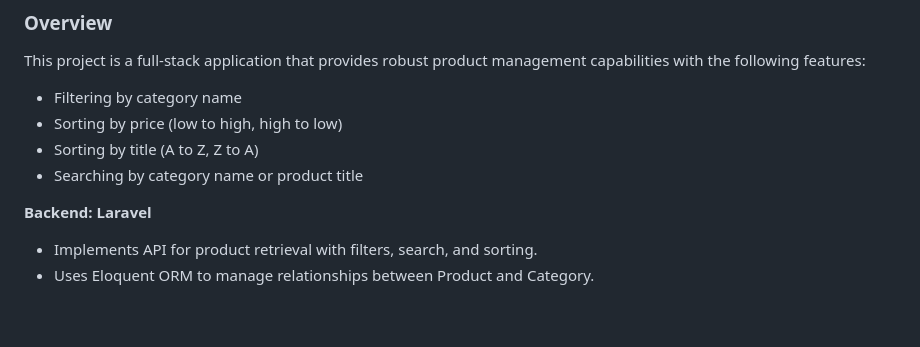
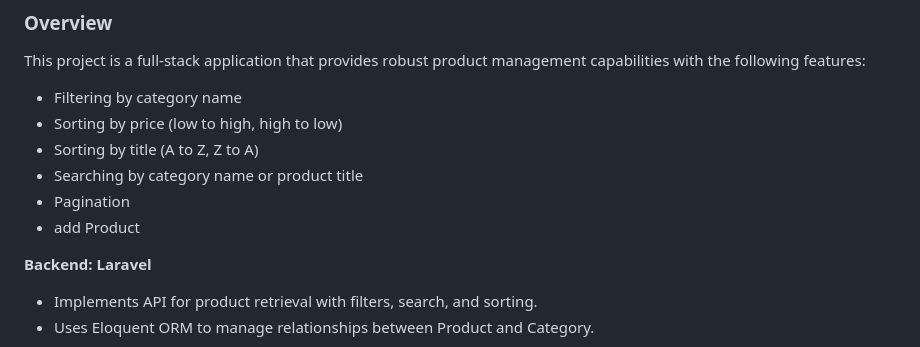
Before and after one commit to Rahmasamy/react-laravel-task-products, a Markdown page: README.md, the part around the change. Drawn GitHub-style; blank space fills up the shorter version.

```diff
--- a/README.md
+++ b/README.md
@@ -13,6 +13,8 @@ This project is a full-stack application that provides robust product management
  - Sorting by price (low to high, high to low)
  - Sorting by title (A to Z, Z to A)
  - Searching by category name or product title
+ - Pagination
+ - add Product
 
 **Backend: Laravel**
   - Implements API for product retrieval with filters, search, and sorting.
```
